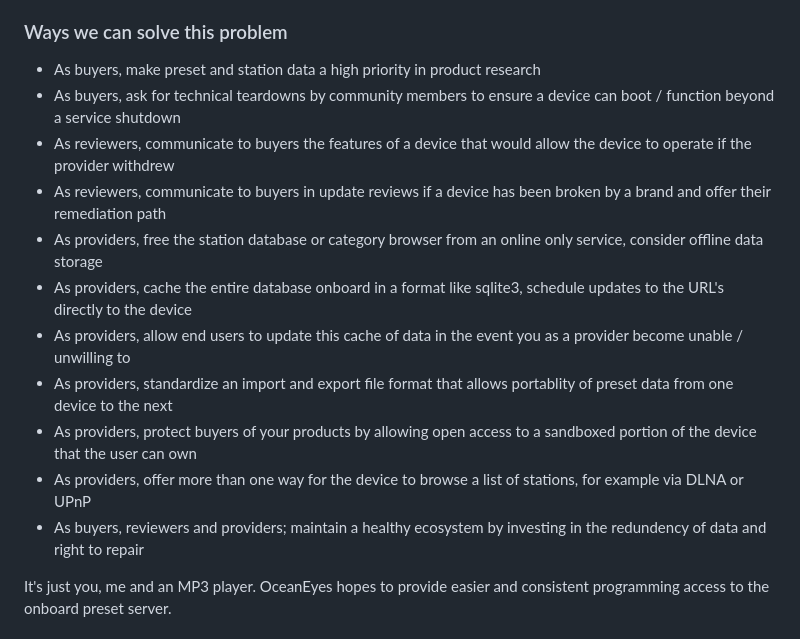
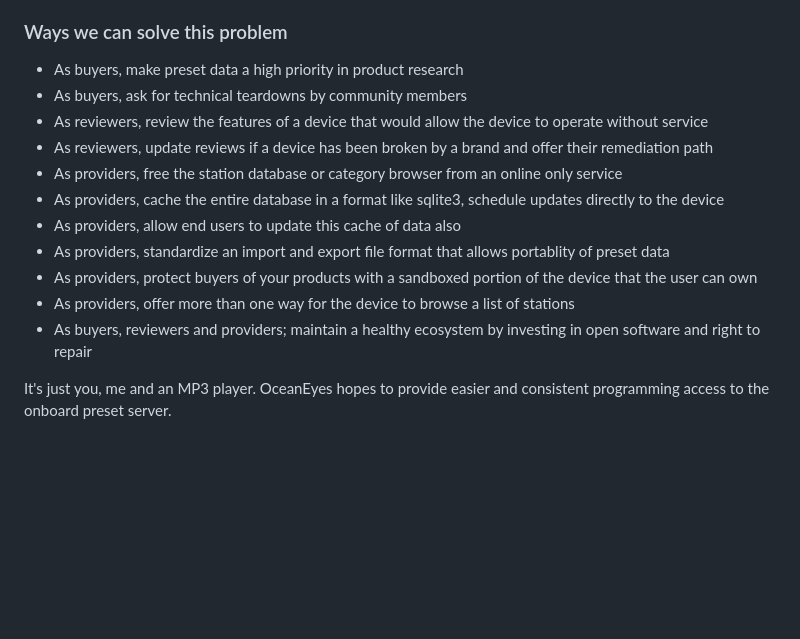
Before and after one commit to duracell80/oceaneyes, a Markdown page: README.md, the part around the change. GitHub-like rendering; blank space fills up the shorter version.

```diff
--- a/README.md
+++ b/README.md
@@ -9,17 +9,17 @@ Open Source our radio preset systems! Sick and tired of Internet Radio portals s
 Future proof your investment with hardware that contains station management onboard. Ocean Digital's products provide a better way to ensure our hardware keeps on working even if they discontinue their skytune service. Tested on the Ocean Digital WR-26F, and likely compatible with other radios that contain a similar server to manage favourites.
 
 ### Ways we can solve this problem
-- As buyers, make preset and station data a high priority in product research
-- As buyers, ask for technical teardowns by community members to ensure a device can boot / function beyond a service shutdown
-- As reviewers, communicate to buyers the features of a device that would allow the device to operate if the provider withdrew
-- As reviewers, communicate to buyers in update reviews if a device has been broken by a brand and offer their remediation path
-- As providers, free the station database or category browser from an online only service, consider offline data storage
-- As providers, cache the entire database onboard in a format like sqlite3, schedule updates to the URL's directly to the device
-- As providers, allow end users to update this cache of data in the event you as a provider become unable / unwilling to
-- As providers, standardize an import and export file format that allows portablity of preset data from one device to the next
-- As providers, protect buyers of your products by allowing open access to a sandboxed portion of the device that the user can own
-- As providers, offer more than one way for the device to browse a list of stations, for example via DLNA or UPnP
-- As buyers, reviewers and providers; maintain a healthy ecosystem by investing in the redundency of data and right to repair
+- As buyers, make preset data a high priority in product research
+- As buyers, ask for technical teardowns by community members
+- As reviewers, review the features of a device that would allow the device to operate without service
+- As reviewers, update reviews if a device has been broken by a brand and offer their remediation path
+- As providers, free the station database or category browser from an online only service
+- As providers, cache the entire database in a format like sqlite3, schedule updates directly to the device
+- As providers, allow end users to update this cache of data also
+- As providers, standardize an import and export file format that allows portablity of preset data
+- As providers, protect buyers of your products with a sandboxed portion of the device that the user can own
+- As providers, offer more than one way for the device to browse a list of stations
+- As buyers, reviewers and providers; maintain a healthy ecosystem by investing in open software and right to repair
 
 It's just you, me and an MP3 player. OceanEyes hopes to provide easier and consistent programming access to the onboard preset server.
 
```
